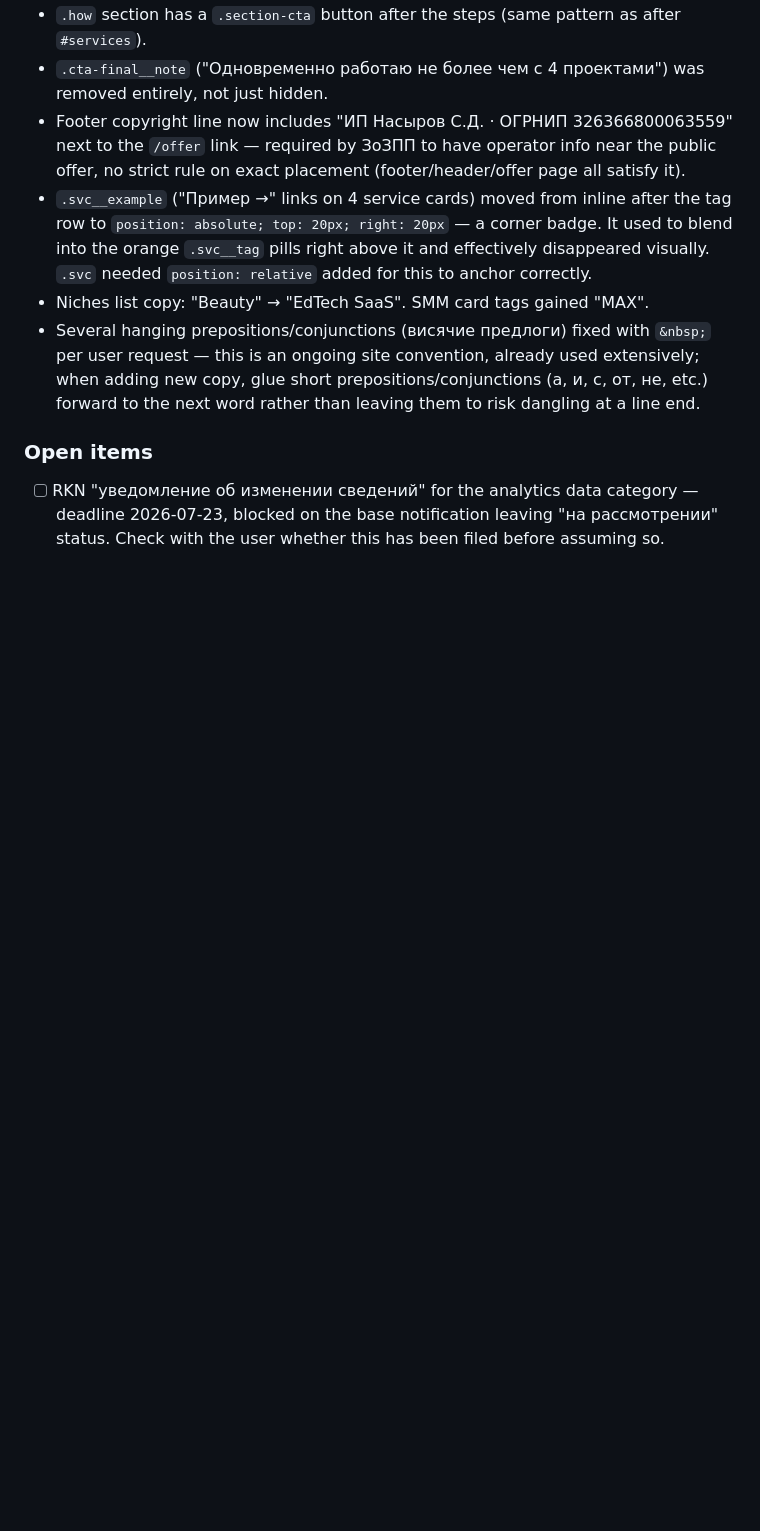
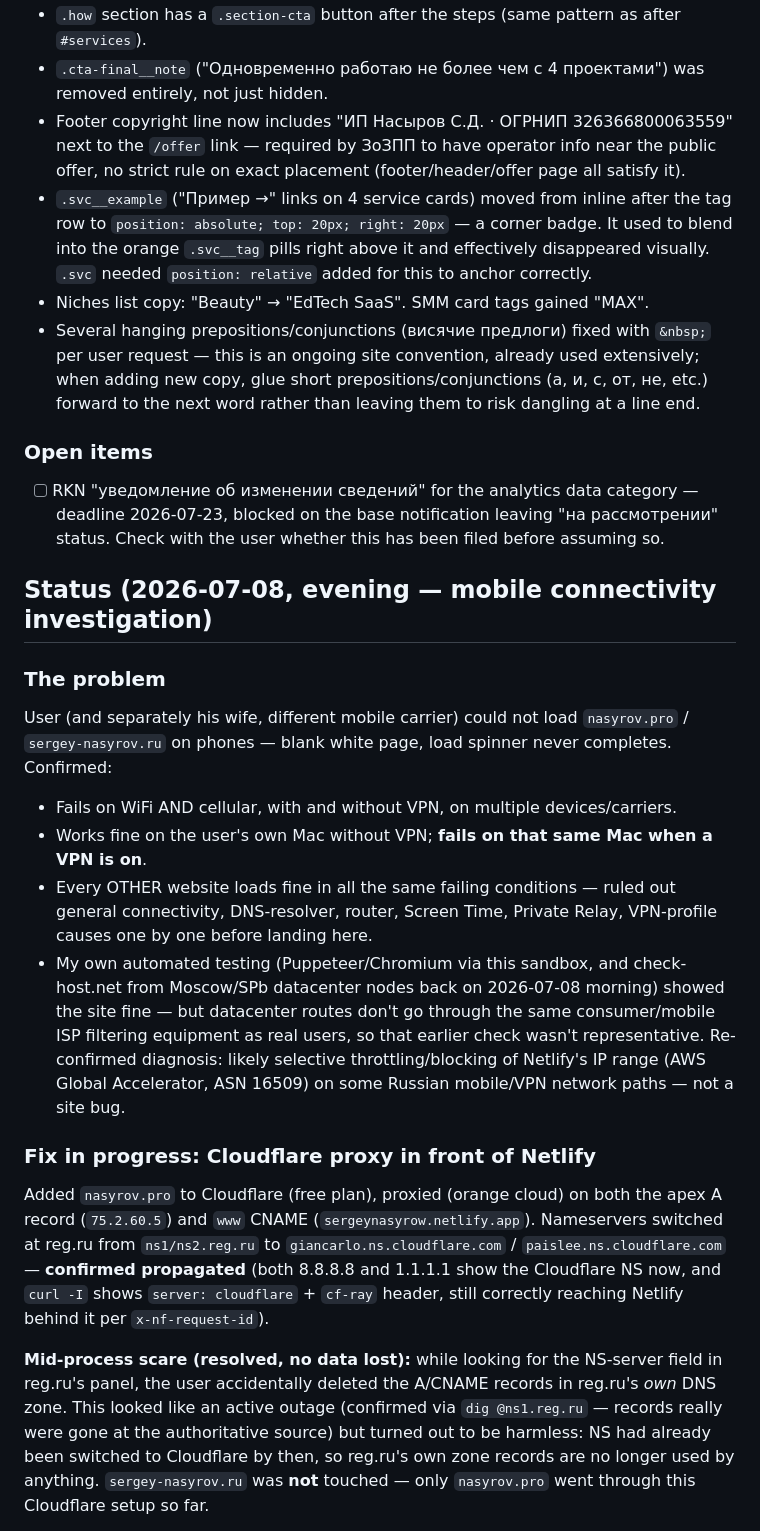
Before and after one commit to sergeynasyrov13-boop/sergeynasyrow-site, a Markdown page: CLAUDE.md, the part around one of its changes. GitHub-like rendering; blank space fills up the shorter version.

```diff
--- a/CLAUDE.md
+++ b/CLAUDE.md
@@ -240,3 +240,36 @@ this on your own initiative** — it's a settled decision, not an oversight.
       2026-07-23, blocked on the base notification leaving "на рассмотрении" status.
       Check with the user whether this has been filed before assuming so.
 
+## Status (2026-07-08, evening — mobile connectivity investigation)
+
+### The problem
+User (and separately his wife, different mobile carrier) could not load `nasyrov.pro` /
+`sergey-nasyrov.ru` on phones — blank white page, load spinner never completes. Confirmed:
+- Fails on WiFi AND cellular, with and without VPN, on multiple devices/carriers.
+- Works fine on the user's own Mac without VPN; **fails on that same Mac when a VPN is on**.
+- Every OTHER website loads fine in all the same failing conditions — ruled out general
+  connectivity, DNS-resolver, router, Screen Time, Private Relay, VPN-profile causes one
+  by one before landing here.
+- My own automated testing (Puppeteer/Chromium via this sandbox, and check-host.net from
+  Moscow/SPb datacenter nodes back on 2026-07-08 morning) showed the site fine — but
+  datacenter routes don't go through the same consumer/mobile ISP filtering equipment as
+  real users, so that earlier check wasn't representative. Re-confirmed diagnosis: likely
+  selective throttling/blocking of Netlify's IP range (AWS Global Accelerator, ASN 16509)
+  on some Russian mobile/VPN network paths — not a site bug.
+
+### Fix in progress: Cloudflare proxy in front of Netlify
+Added `nasyrov.pro` to Cloudflare (free plan), proxied (orange cloud) on both the apex A
+record (`75.2.60.5`) and `www` CNAME (`sergeynasyrow.netlify.app`). Nameservers switched
+at reg.ru from `ns1/ns2.reg.ru` to `giancarlo.ns.cloudflare.com` /
+`paislee.ns.cloudflare.com` — **confirmed propagated** (both 8.8.8.8 and 1.1.1.1 show the
+Cloudflare NS now, and `curl -I` shows `server: cloudflare` + `cf-ray` header, still
+correctly reaching Netlify behind it per `x-nf-request-id`).
+
+**Mid-process scare (resolved, no data lost):** while looking for the NS-server field in
+reg.ru's panel, the user accidentally deleted the A/CNAME records in reg.ru's *own* DNS
+zone. This looked like an active outage (confirmed via `dig @ns1.reg.ru` — records really
+were gone at the authoritative source) but turned out to be harmless: NS had already been
+switched to Cloudflare by then, so reg.ru's own zone records are no longer used by
+anything. `sergey-nasyrov.ru` was **not** touched — only `nasyrov.pro` went through this
+Cloudflare setup so far.
+
```
Also changed, not shown: other parts of CLAUDE.md (+44 -0 lines).
